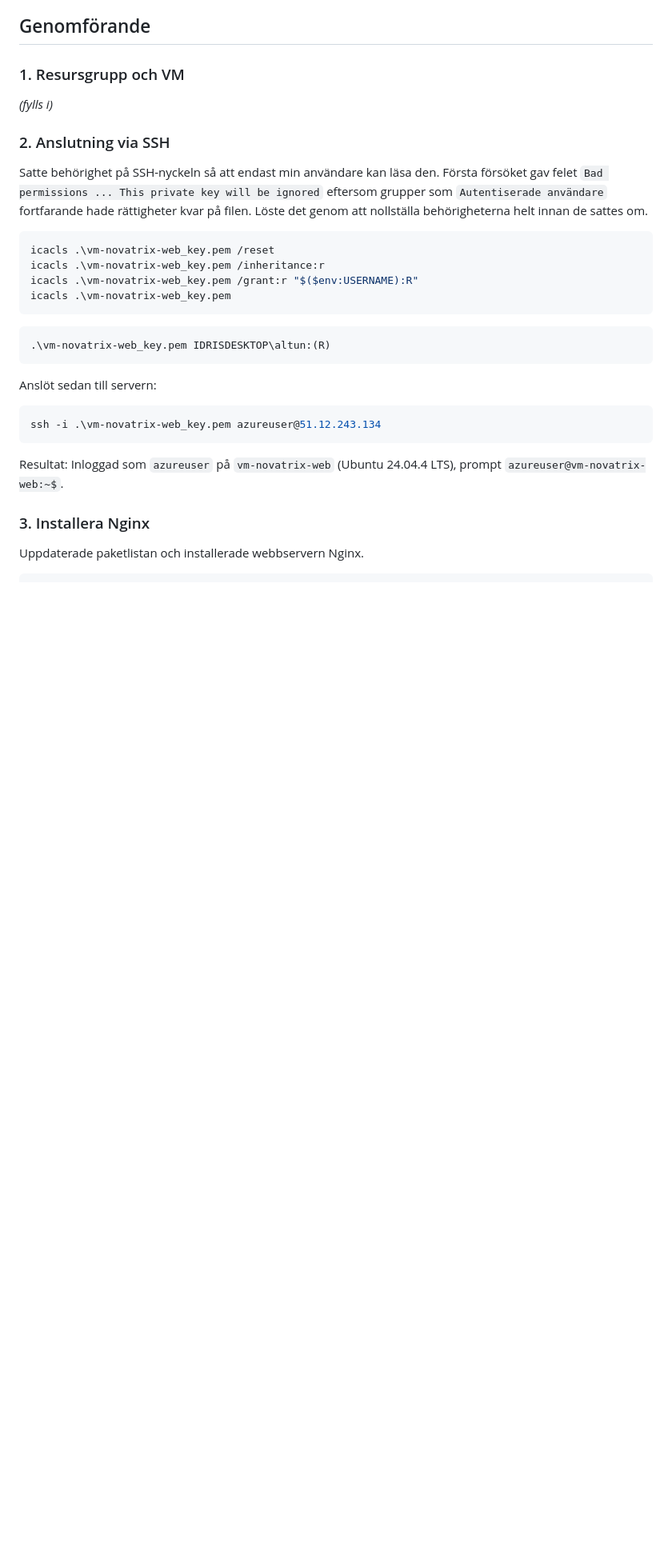
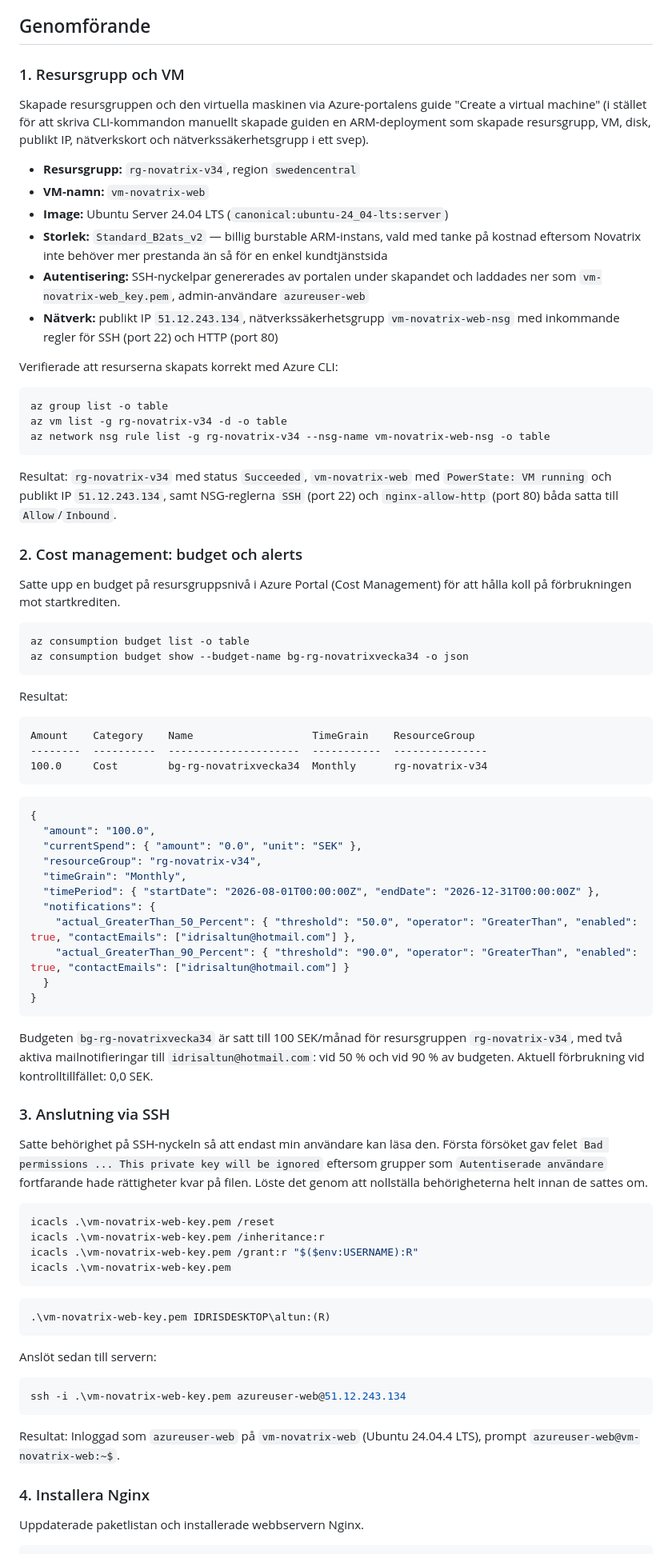
Before and after one commit to 80idralt/azure, a Markdown page: UppgiftV34/README.md, the part around one of its changes. Shown at 80% size. Drawn GitHub-style; blank space fills up the shorter version.

Commit message:
Rätta admin-användare/nyckelfilnamn och dokumentera cost management-budget för V34

````diff
--- a/UppgiftV34/README.md
+++ b/UppgiftV34/README.md
@@ -11,31 +11,80 @@ Novatrix AB vill flytta sin kundtjänst till molnet. Den här veckan sätts en v
 ## Genomförande
 
 ### 1. Resursgrupp och VM
-*(fylls i)*
+Skapade resursgruppen och den virtuella maskinen via Azure-portalens guide "Create a virtual machine" (i stället för att skriva CLI-kommandon manuellt skapade guiden en ARM-deployment som skapade resursgrupp, VM, disk, publikt IP, nätverkskort och nätverkssäkerhetsgrupp i ett svep).
 
-### 2. Anslutning via SSH
+- **Resursgrupp:** `rg-novatrix-v34`, region `swedencentral`
+- **VM-namn:** `vm-novatrix-web`
+- **Image:** Ubuntu Server 24.04 LTS (`canonical:ubuntu-24_04-lts:server`)
+- **Storlek:** `Standard_B2ats_v2` — billig burstable ARM-instans, vald med tanke på kostnad eftersom Novatrix inte behöver mer prestanda än så för en enkel kundtjänstsida
+- **Autentisering:** SSH-nyckelpar genererades av portalen under skapandet och laddades ner som `vm-novatrix-web_key.pem`, admin-användare `azureuser-web`
+- **Nätverk:** publikt IP `51.12.243.134`, nätverkssäkerhetsgrupp `vm-novatrix-web-nsg` med inkommande regler för SSH (port 22) och HTTP (port 80)
+
+Verifierade att resurserna skapats korrekt med Azure CLI:
+
+```powershell
+az group list -o table
+az vm list -g rg-novatrix-v34 -d -o table
+az network nsg rule list -g rg-novatrix-v34 --nsg-name vm-novatrix-web-nsg -o table
+```
+
+Resultat: `rg-novatrix-v34` med status `Succeeded`, `vm-novatrix-web` med `PowerState: VM running` och publikt IP `51.12.243.134`, samt NSG-reglerna `SSH` (port 22) och `nginx-allow-http` (port 80) båda satta till `Allow`/`Inbound`.
+
+### 2. Cost management: budget och alerts
+Satte upp en budget på resursgruppsnivå i Azure Portal (Cost Management) för att hålla koll på förbrukningen mot startkrediten.
+
+```powershell
+az consumption budget list -o table
+az consumption budget show --budget-name bg-rg-novatrixvecka34 -o json
+```
+
+Resultat:
+
+```
+Amount    Category    Name                   TimeGrain    ResourceGroup
+--------  ----------  ---------------------  -----------  ---------------
+100.0     Cost        bg-rg-novatrixvecka34  Monthly      rg-novatrix-v34
+```
+
+```json
+{
+  "amount": "100.0",
+  "currentSpend": { "amount": "0.0", "unit": "SEK" },
+  "resourceGroup": "rg-novatrix-v34",
+  "timeGrain": "Monthly",
+  "timePeriod": { "startDate": "2026-08-01T00:00:00Z", "endDate": "2026-12-31T00:00:00Z" },
+  "notifications": {
+    "actual_GreaterThan_50_Percent": { "threshold": "50.0", "operator": "GreaterThan", "enabled": true, "contactEmails": ["idrisaltun@hotmail.com"] },
+    "actual_GreaterThan_90_Percent": { "threshold": "90.0", "operator": "GreaterThan", "enabled": true, "contactEmails": ["idrisaltun@hotmail.com"] }
+  }
+}
+```
+
+Budgeten `bg-rg-novatrixvecka34` är satt till 100 SEK/månad för resursgruppen `rg-novatrix-v34`, med två aktiva mailnotifieringar till `idrisaltun@hotmail.com`: vid 50 % och vid 90 % av budgeten. Aktuell förbrukning vid kontrolltillfället: 0,0 SEK.
+
+### 3. Anslutning via SSH
 Satte behörighet på SSH-nyckeln så att endast min användare kan läsa den. Första försöket gav felet `Bad permissions ... This private key will be ignored` eftersom grupper som `Autentiserade användare` fortfarande hade rättigheter kvar på filen. Löste det genom att nollställa behörigheterna helt innan de sattes om.
 
 ```powershell
-icacls .\vm-novatrix-web_key.pem /reset
-icacls .\vm-novatrix-web_key.pem /inheritance:r
-icacls .\vm-novatrix-web_key.pem /grant:r "$($env:USERNAME):R"
-icacls .\vm-novatrix-web_key.pem
+icacls .\vm-novatrix-web-key.pem /reset
+icacls .\vm-novatrix-web-key.pem /inheritance:r
+icacls .\vm-novatrix-web-key.pem /grant:r "$($env:USERNAME):R"
+icacls .\vm-novatrix-web-key.pem
 ```
 
 ```
-.\vm-novatrix-web_key.pem IDRISDESKTOP\altun:(R)
+.\vm-novatrix-web-key.pem IDRISDESKTOP\altun:(R)
 ```
 
 Anslöt sedan till servern:
 
 ```powershell
-ssh -i .\vm-novatrix-web_key.pem azureuser@51.12.243.134
+ssh -i .\vm-novatrix-web-key.pem azureuser-web@51.12.243.134
 ```
 
-Resultat: Inloggad som `azureuser` på `vm-novatrix-web` (Ubuntu 24.04.4 LTS), prompt `azureuser@vm-novatrix-web:~$`.
+Resultat: Inloggad som `azureuser-web` på `vm-novatrix-web` (Ubuntu 24.04.4 LTS), prompt `azureuser-web@vm-novatrix-web:~$`.
 
-### 3. Installera Nginx
+### 4. Installera Nginx
 Uppdaterade paketlistan och installerade webbservern Nginx.
 
 ```bash
````
Also changed, not shown: other parts of UppgiftV34/README.md (+2 -2 lines).
